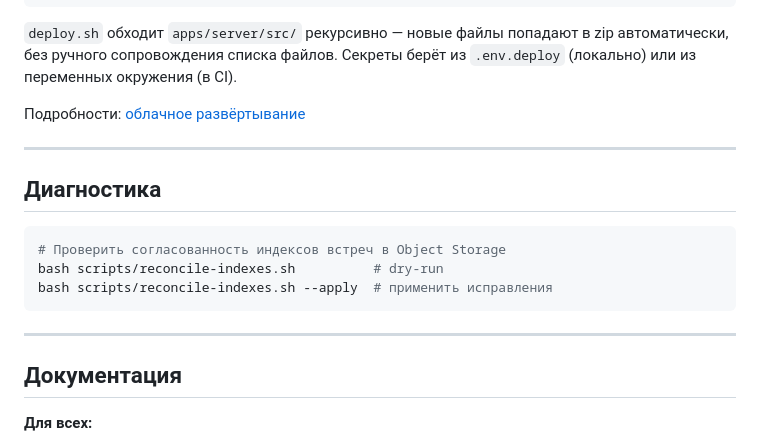
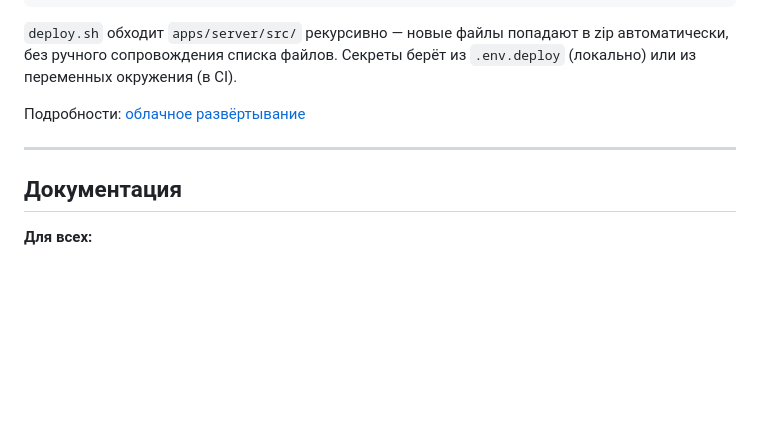
Before and after one commit to Gumbatali/YaSpeech-Public, a Markdown page: README.md, the part around one of its changes. Rendered like a GitHub page; blank space fills up the shorter version.

````diff
--- a/README.md
+++ b/README.md
@@ -163,16 +158,6 @@ bash scripts/deploy.sh gateway   # только API Gateway
 
 ---
 
-## Диагностика
-
-```bash
-# Проверить согласованность индексов встреч в Object Storage
-bash scripts/reconcile-indexes.sh          # dry-run
-bash scripts/reconcile-indexes.sh --apply  # применить исправления
-```
-
----
-
 ## Документация
 
 **Для всех:**
````
Also changed, not shown: other parts of README.md (+28 -26 lines), 1 other file.
